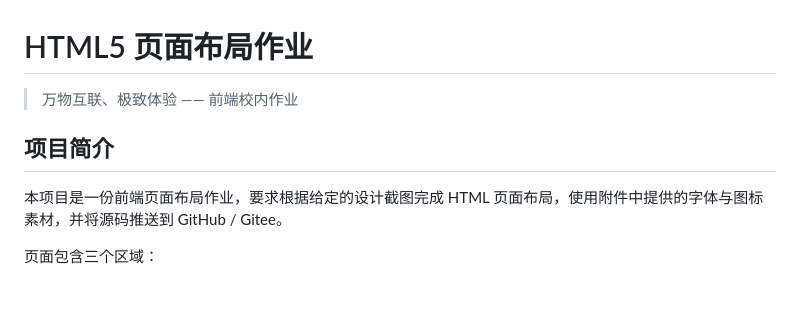
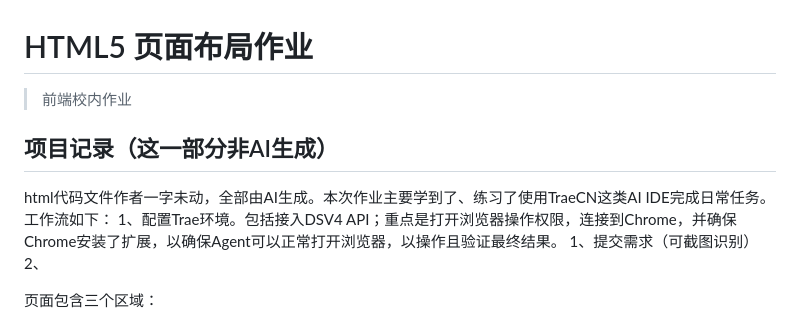
Before and after one commit to zouzi1026/html5-homework, a Markdown page: README.md, the part around the change. Drawn GitHub-style; blank space fills up the shorter version.

```diff
--- a/README.md
+++ b/README.md
@@ -1,10 +1,14 @@
 # HTML5 页面布局作业
 
-> 万物互联、极致体验 —— 前端校内作业
+> 前端校内作业
 
-## 项目简介
+## 项目记录（这一部分非AI生成）
+html代码文件作者一字未动，全部由AI生成。本次作业主要学到了、练习了使用TraeCN这类AI IDE完成日常任务。
+工作流如下：
+1、配置Trae环境。包括接入DSV4 API；重点是打开浏览器操作权限，连接到Chrome，并确保Chrome安装了扩展，以确保Agent可以正常打开浏览器，以操作且验证最终结果。
+1、提交需求（可截图识别）
+2、
 
-本项目是一份前端页面布局作业，要求根据给定的设计截图完成 HTML 页面布局，使用附件中提供的字体与图标素材，并将源码推送到 GitHub / Gitee。
 
 页面包含三个区域：
 
```
